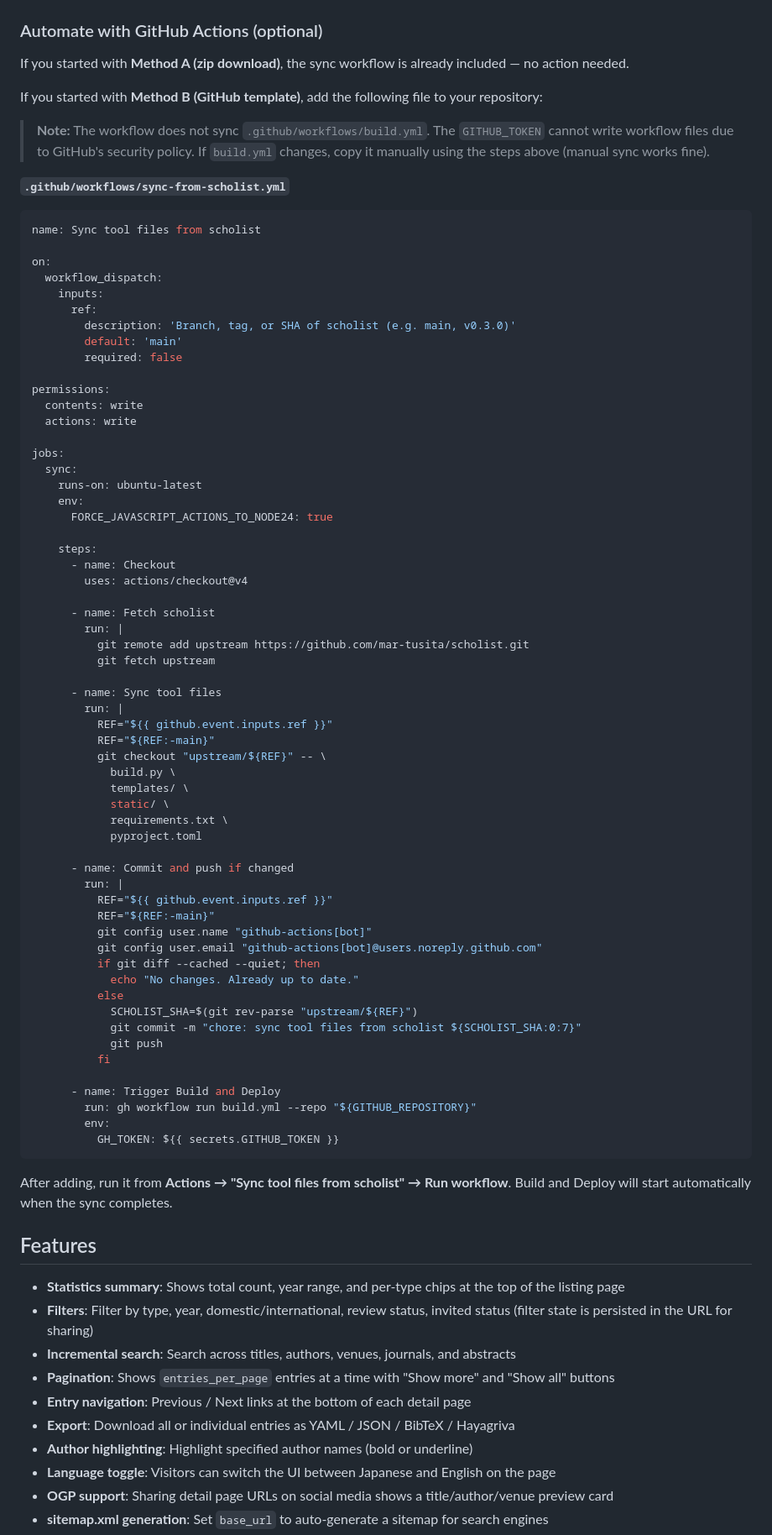
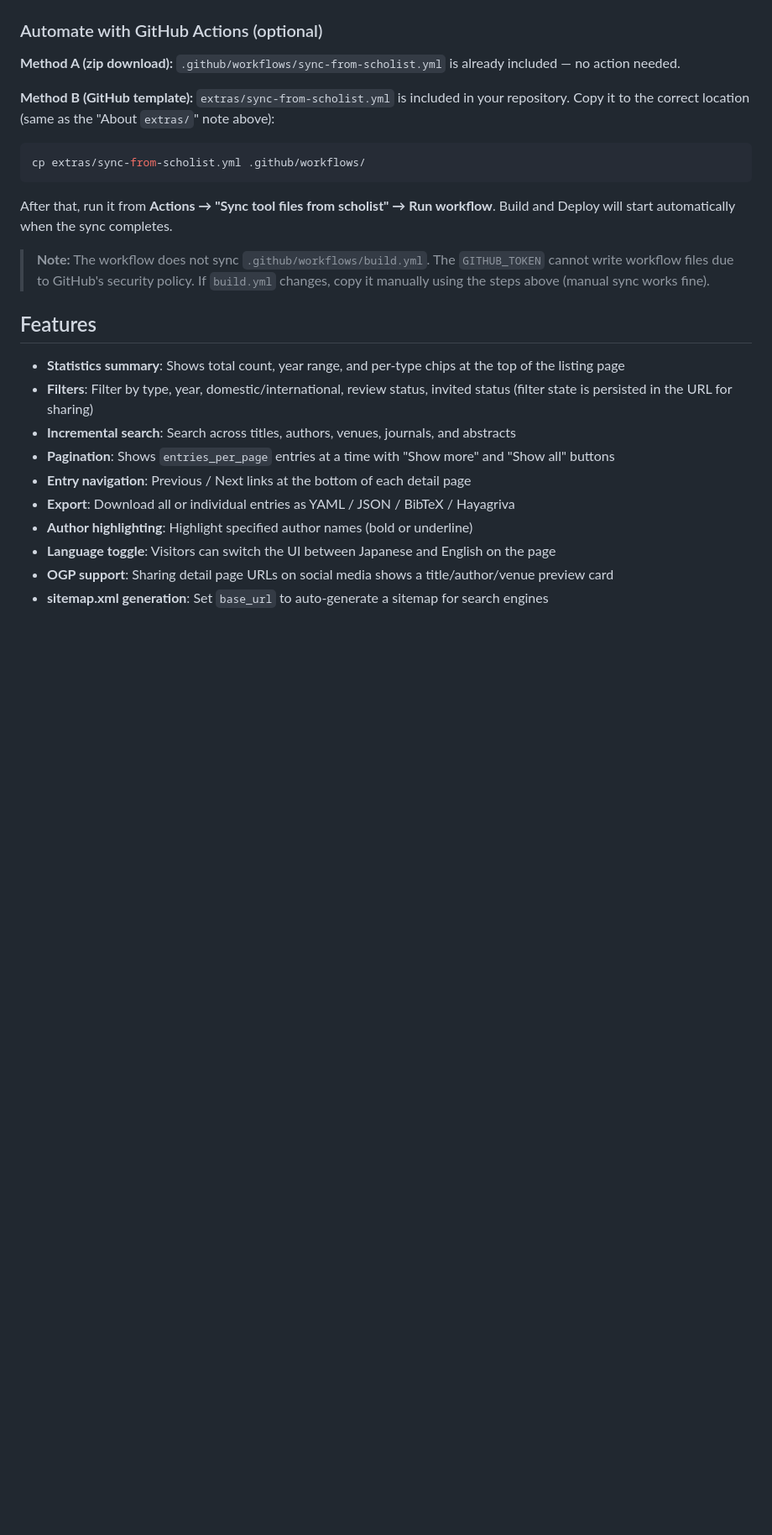
Before and after one commit to mar-tusita/scholist, a Markdown page: README.en.md, the part around the change. Shown at 84% size. Rendered like a GitHub page; blank space fills up the shorter version.

````diff
--- a/README.en.md
+++ b/README.en.md
@@ -263,78 +263,20 @@ To pin to a specific version tag, replace `upstream/main` with `upstream/v0.3.0`
 
 ### Automate with GitHub Actions (optional)
 
-If you started with **Method A (zip download)**, the sync workflow is already included — no action needed.
+**Method A (zip download):** `.github/workflows/sync-from-scholist.yml` is already included — no action needed.
 
-If you started with **Method B (GitHub template)**, add the following file to your repository:
+**Method B (GitHub template):** `extras/sync-from-scholist.yml` is included in your repository.
+Copy it to the correct location (same as the "About `extras/`" note above):
+
+```bash
+cp extras/sync-from-scholist.yml .github/workflows/
+```
+
+After that, run it from **Actions → "Sync tool files from scholist" → Run workflow**. Build and Deploy will start automatically when the sync completes.
 
 > **Note:** The workflow does not sync `.github/workflows/build.yml`.
 > The `GITHUB_TOKEN` cannot write workflow files due to GitHub's security policy.
 > If `build.yml` changes, copy it manually using the steps above (manual sync works fine).
-
-**`.github/workflows/sync-from-scholist.yml`**
-
-```yaml
-name: Sync tool files from scholist
-
-on:
-  workflow_dispatch:
-    inputs:
-      ref:
-        description: 'Branch, tag, or SHA of scholist (e.g. main, v0.3.0)'
-        default: 'main'
-        required: false
-
-permissions:
-  contents: write
-  actions: write
-
-jobs:
-  sync:
-    runs-on: ubuntu-latest
-    env:
-      FORCE_JAVASCRIPT_ACTIONS_TO_NODE24: true
-
-    steps:
-      - name: Checkout
-        uses: actions/checkout@v4
-
-      - name: Fetch scholist
-        run: |
-          git remote add upstream https://github.com/mar-tusita/scholist.git
-          git fetch upstream
-
-      - name: Sync tool files
-        run: |
-          REF="${{ github.event.inputs.ref }}"
-          REF="${REF:-main}"
-          git checkout "upstream/${REF}" -- \
-            build.py \
-            templates/ \
-            static/ \
-            requirements.txt \
-            pyproject.toml
-
-      - name: Commit and push if changed
-        run: |
-          REF="${{ github.event.inputs.ref }}"
-          REF="${REF:-main}"
-          git config user.name "github-actions[bot]"
-          git config user.email "github-actions[bot]@users.noreply.github.com"
-          if git diff --cached --quiet; then
-            echo "No changes. Already up to date."
-          else
-            SCHOLIST_SHA=$(git rev-parse "upstream/${REF}")
-            git commit -m "chore: sync tool files from scholist ${SCHOLIST_SHA:0:7}"
-            git push
-          fi
-
-      - name: Trigger Build and Deploy
-        run: gh workflow run build.yml --repo "${GITHUB_REPOSITORY}"
-        env:
-          GH_TOKEN: ${{ secrets.GITHUB_TOKEN }}
-```
-
-After adding, run it from **Actions → "Sync tool files from scholist" → Run workflow**. Build and Deploy will start automatically when the sync completes.
 
 ## Features
 
````
Also changed, not shown: README.md (+9 -67 lines).
